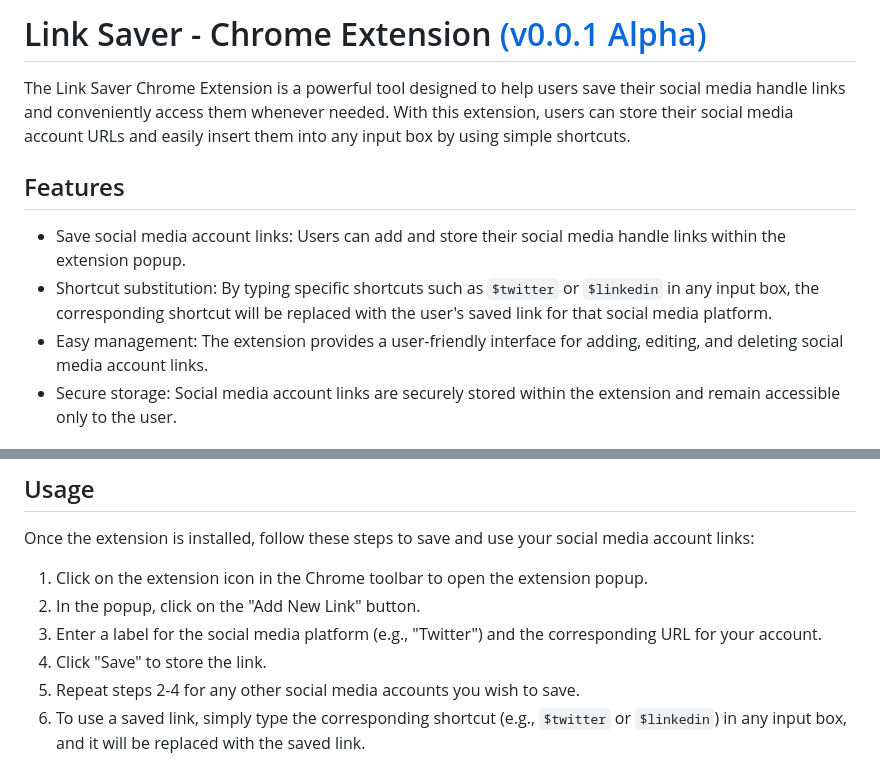
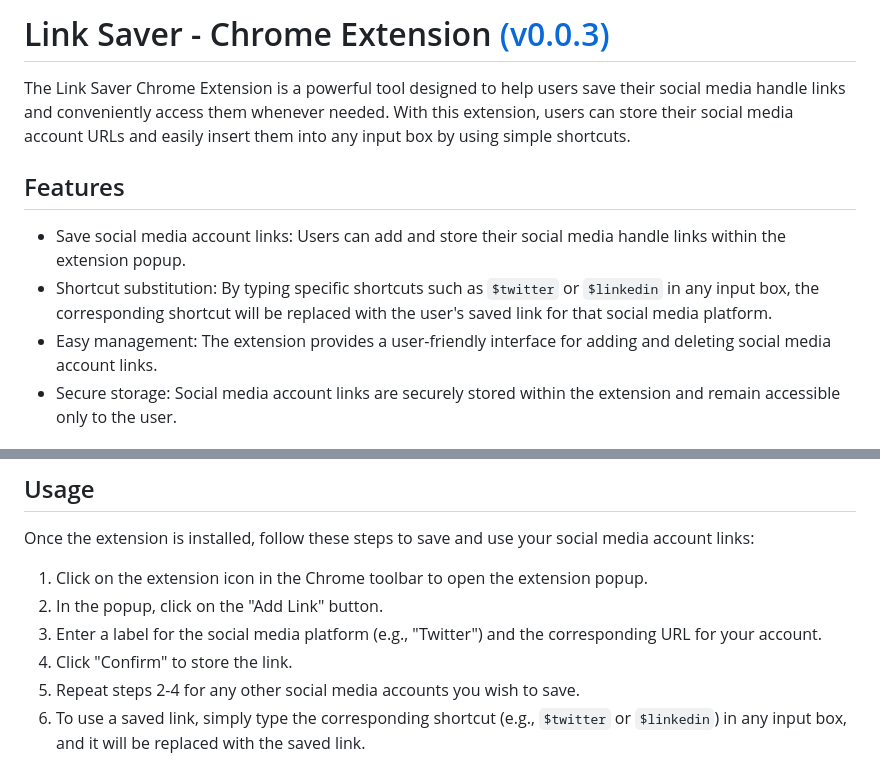
Before and after one commit to Alkaison/Link-Saver-Extension, a Markdown page: README.md, 2 parts joined by grey strips. Drawn GitHub-style.

Commit message:
docs: updated to v0.0.3 features

```diff
--- a/README.md
+++ b/README.md
@@ -1,4 +1,4 @@
-# Link Saver - Chrome Extension [(v0.0.1 Alpha)](https://github.com/Alkaison/Link-Saver-Extension/releases)
+# Link Saver - Chrome Extension [(v0.0.3)](https://github.com/Alkaison/Link-Saver-Extension/releases/tag/v0.0.3)
 
 The Link Saver Chrome Extension is a powerful tool designed to help users save their social media handle links and conveniently access them whenever needed. With this extension, users can store their social media account URLs and easily insert them into any input box by using simple shortcuts.
 
@@ -6,7 +6,7 @@ The Link Saver Chrome Extension is a powerful tool designed to help users save t
 
 - Save social media account links: Users can add and store their social media handle links within the extension popup.
 - Shortcut substitution: By typing specific shortcuts such as `$twitter` or `$linkedin` in any input box, the corresponding shortcut will be replaced with the user's saved link for that social media platform.
-- Easy management: The extension provides a user-friendly interface for adding, editing, and deleting social media account links.
+- Easy management: The extension provides a user-friendly interface for adding and deleting social media account links.
 - Secure storage: Social media account links are securely stored within the extension and remain accessible only to the user.
 
 ## Disclaimer ⚠️
@@ -28,9 +28,9 @@ To get started with the Link Saver Chrome Extension, follow these steps:
 Once the extension is installed, follow these steps to save and use your social media account links:
 
 1. Click on the extension icon in the Chrome toolbar to open the extension popup.
-2. In the popup, click on the "Add New Link" button.
+2. In the popup, click on the "Add Link" button.
 3. Enter a label for the social media platform (e.g., "Twitter") and the corresponding URL for your account.
-4. Click "Save" to store the link.
+4. Click "Confirm" to store the link.
 5. Repeat steps 2-4 for any other social media accounts you wish to save.
 6. To use a saved link, simply type the corresponding shortcut (e.g., `$twitter` or `$linkedin`) in any input box, and it will be replaced with the saved link.
 
```
